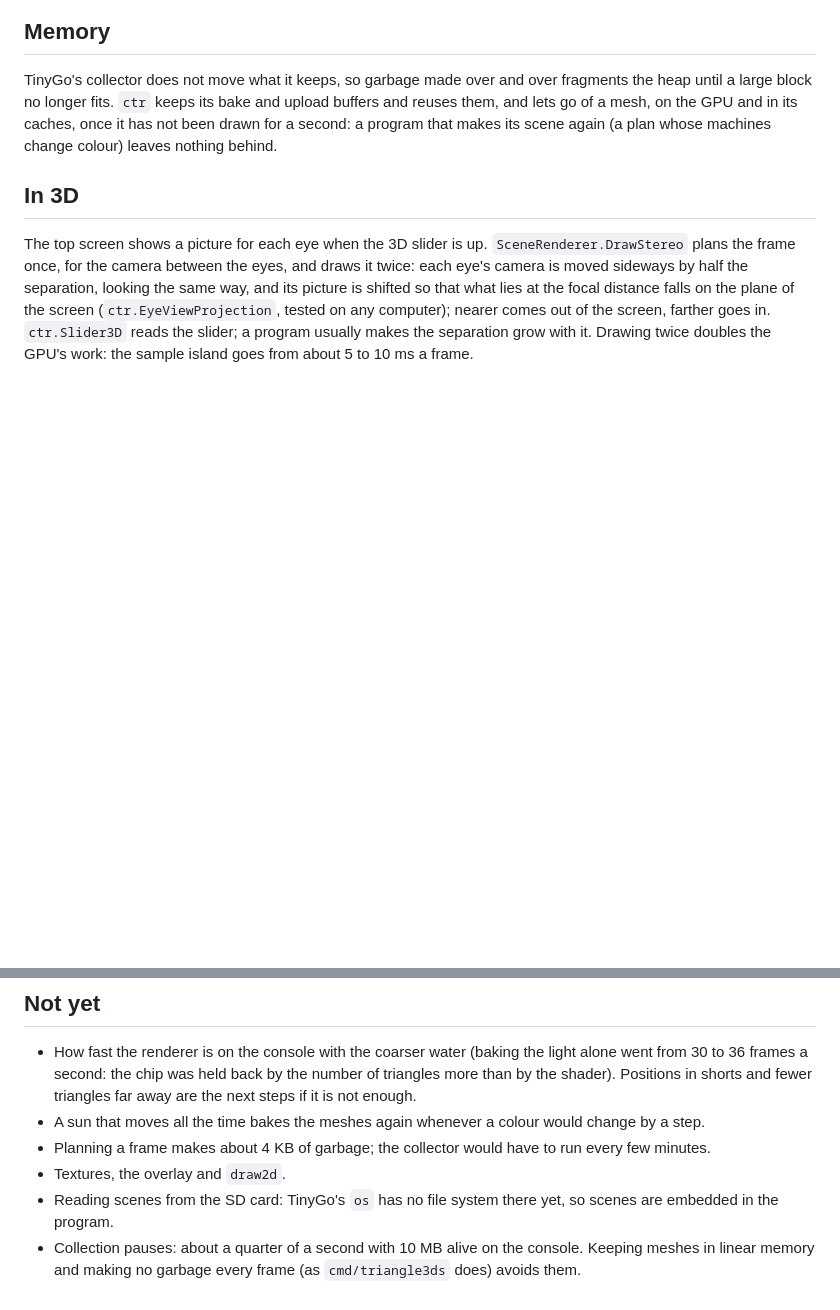
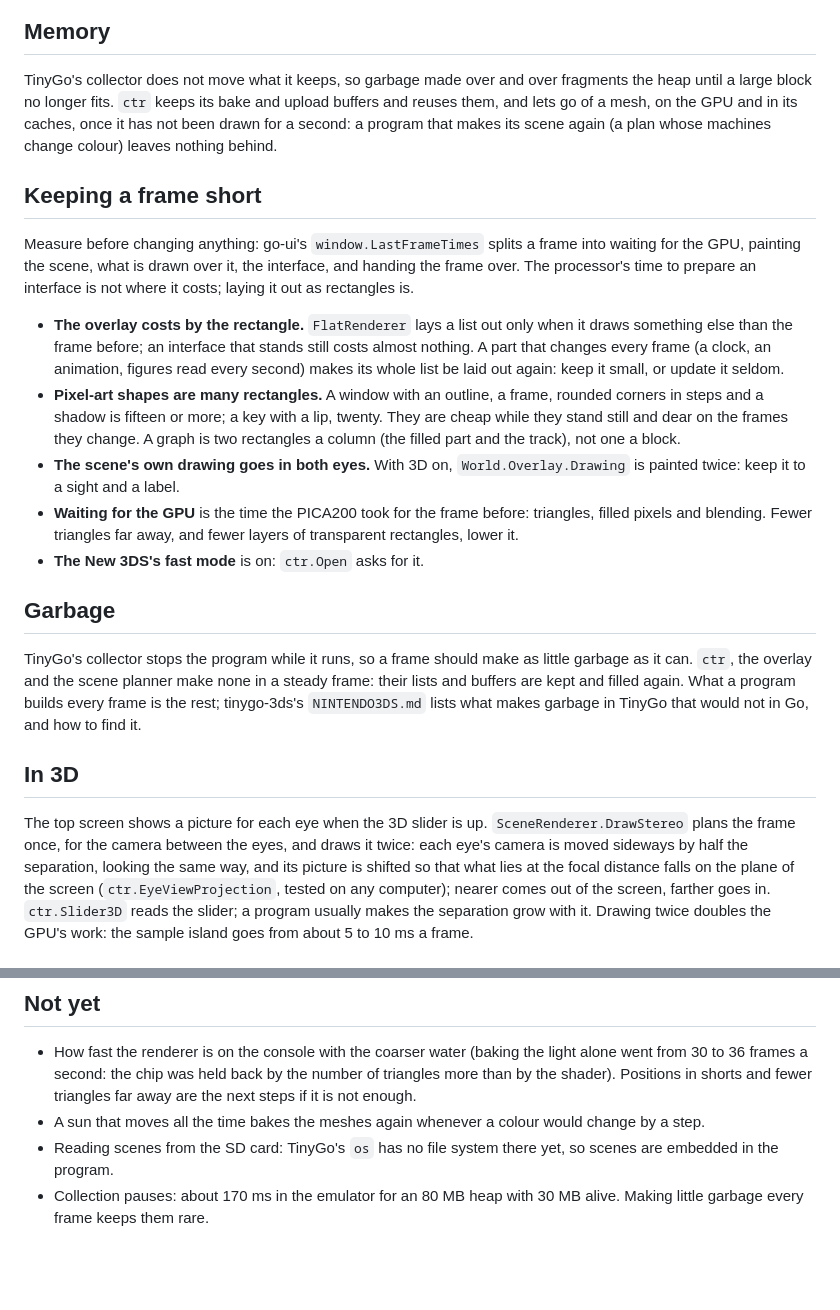
Before and after one commit to akrck02/go-renderer, a Markdown page: docs/3ds.md, 2 parts joined by grey strips. Rendered like a GitHub page; blank space fills up the shorter version.

Commit message:
docs: keeping a 3DS frame short, and its garbage
What the overlay costs, pixel-art shapes, the scene's drawing in both eyes,
waiting for the GPU; the notes that are no longer true go.

Co-Authored-By: Claude Opus 5.5 <noreply@anthropic.com>

```diff
--- a/docs/3ds.md
+++ b/docs/3ds.md
@@ -127,6 +127,35 @@ until a large block no longer fits. `ctr` keeps its bake and upload buffers and
 lets go of a mesh, on the GPU and in its caches, once it has not been drawn for a second: a
 program that makes its scene again (a plan whose machines change colour) leaves nothing behind.
 
+## Keeping a frame short
+
+Measure before changing anything: go-ui's `window.LastFrameTimes` splits a frame into waiting for
+the GPU, painting the scene, what is drawn over it, the interface, and handing the frame over.
+The processor's time to prepare an interface is not where it costs; laying it out as rectangles
+is.
+
+- **The overlay costs by the rectangle.** `FlatRenderer` lays a list out only when it draws
+  something else than the frame before; an interface that stands still costs almost nothing. A
+  part that changes every frame (a clock, an animation, figures read every second) makes its whole
+  list be laid out again: keep it small, or update it seldom.
+- **Pixel-art shapes are many rectangles.** A window with an outline, a frame, rounded corners in
+  steps and a shadow is fifteen or more; a key with a lip, twenty. They are cheap while they stand
+  still and dear on the frames they change. A graph is two rectangles a column (the filled part
+  and the track), not one a block.
+- **The scene's own drawing goes in both eyes.** With 3D on, `World.Overlay.Drawing` is painted
+  twice: keep it to a sight and a label.
+- **Waiting for the GPU** is the time the PICA200 took for the frame before: triangles, filled
+  pixels and blending. Fewer triangles far away, and fewer layers of transparent rectangles,
+  lower it.
+- **The New 3DS's fast mode** is on: `ctr.Open` asks for it.
+
+## Garbage
+
+TinyGo's collector stops the program while it runs, so a frame should make as little garbage as
+it can. `ctr`, the overlay and the scene planner make none in a steady frame: their lists and
+buffers are kept and filled again. What a program builds every frame is the rest; tinygo-3ds's
+`NINTENDO3DS.md` lists what makes garbage in TinyGo that would not in Go, and how to find it.
+
 ## In 3D
 
 The top screen shows a picture for each eye when the 3D slider is up. `SceneRenderer.DrawStereo`
@@ -152,9 +181,7 @@ Copy the `.3dsx` to `/3ds/` on the SD card and open it from the Homebrew Launche
   shader). Positions in shorts and fewer triangles far away
   are the next steps if it is not enough.
 - A sun that moves all the time bakes the meshes again whenever a colour would change by a step.
-- Planning a frame makes about 4 KB of garbage; the collector would have to run every few minutes.
-- Textures, the overlay and `draw2d`.
 - Reading scenes from the SD card: TinyGo's `os` has no file system there yet, so scenes are
   embedded in the program.
-- Collection pauses: about a quarter of a second with 10 MB alive on the console. Keeping meshes
-  in linear memory and making no garbage every frame (as `cmd/triangle3ds` does) avoids them.
+- Collection pauses: about 170 ms in the emulator for an 80 MB heap with 30 MB alive. Making
+  little garbage every frame keeps them rare.
```
